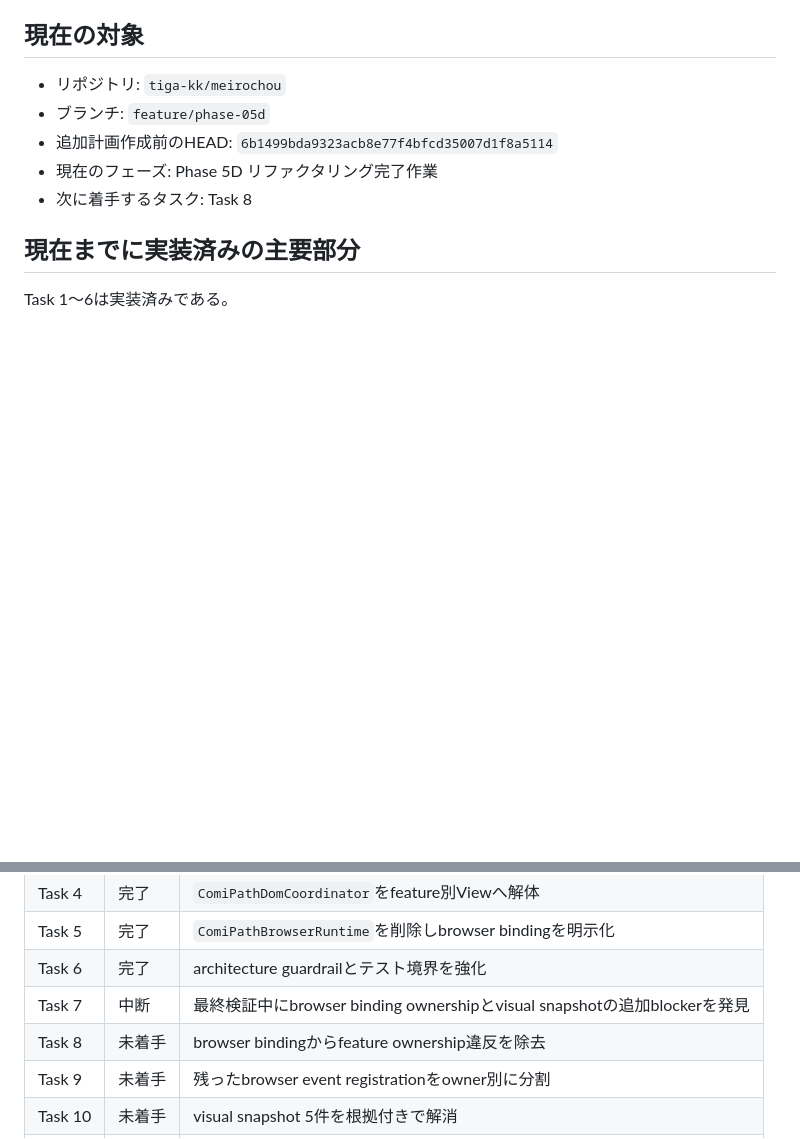
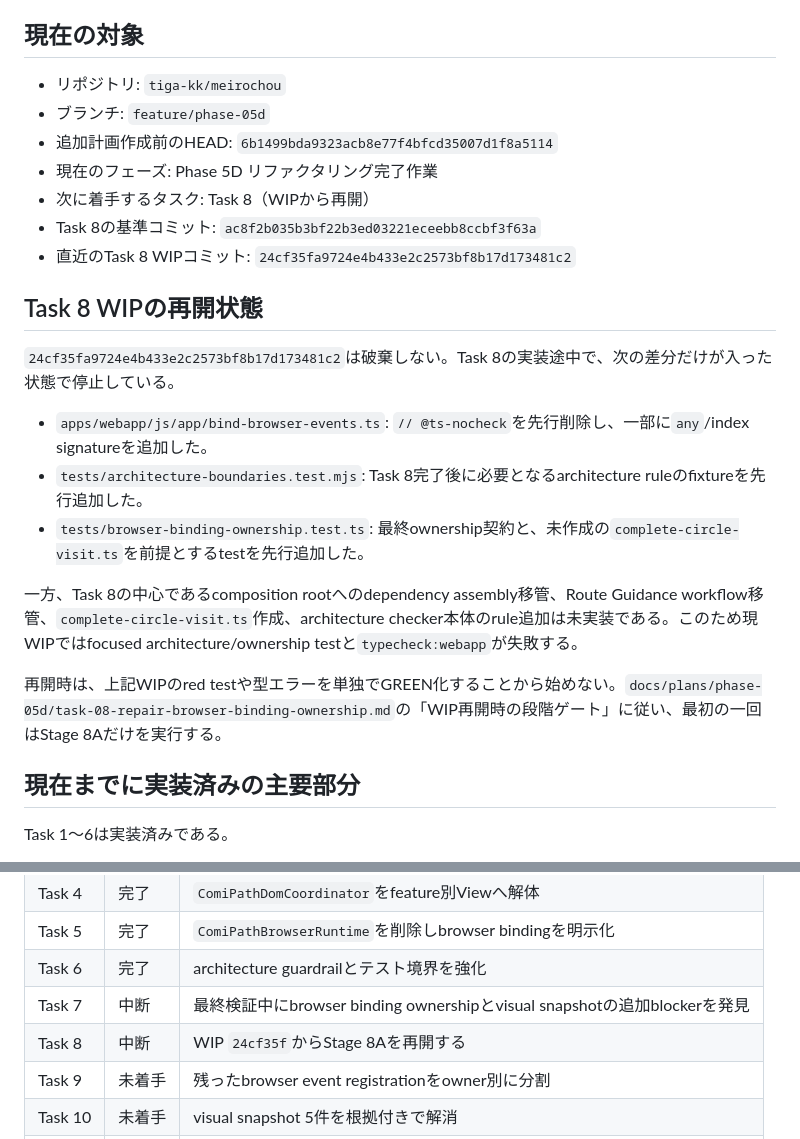
Before and after one commit to tiga-kk/meirochou, a Markdown page: docs/status/progress.md, 2 parts joined by grey strips. GitHub-like rendering; blank space fills up the shorter version.

Commit message:
docs(phase-5d): record task 8 WIP recovery state

```diff
--- a/docs/status/progress.md
+++ b/docs/status/progress.md
@@ -8,7 +8,21 @@
 - ブランチ: `feature/phase-05d`
 - 追加計画作成前のHEAD: `6b1499bda9323acb8e77f4bfcd35007d1f8a5114`
 - 現在のフェーズ: Phase 5D リファクタリング完了作業
-- 次に着手するタスク: Task 8
+- 次に着手するタスク: Task 8（WIPから再開）
+- Task 8の基準コミット: `ac8f2b035b3bf22b3ed03221eceebb8ccbf3f63a`
+- 直近のTask 8 WIPコミット: `24cf35fa9724e4b433e2c2573bf8b17d173481c2`
+
+## Task 8 WIPの再開状態
+
+`24cf35fa9724e4b433e2c2573bf8b17d173481c2`は破棄しない。Task 8の実装途中で、次の差分だけが入った状態で停止している。
+
+- `apps/webapp/js/app/bind-browser-events.ts`: `// @ts-nocheck`を先行削除し、一部に`any`/index signatureを追加した。
+- `tests/architecture-boundaries.test.mjs`: Task 8完了後に必要となるarchitecture ruleのfixtureを先行追加した。
+- `tests/browser-binding-ownership.test.ts`: 最終ownership契約と、未作成の`complete-circle-visit.ts`を前提とするtestを先行追加した。
+
+一方、Task 8の中心であるcomposition rootへのdependency assembly移管、Route Guidance workflow移管、`complete-circle-visit.ts`作成、architecture checker本体のrule追加は未実装である。このため現WIPではfocused architecture/ownership testと`typecheck:webapp`が失敗する。
+
+再開時は、上記WIPのred testや型エラーを単独でGREEN化することから始めない。`docs/plans/phase-05d/task-08-repair-browser-binding-ownership.md`の「WIP再開時の段階ゲート」に従い、最初の一回はStage 8Aだけを実行する。
 
 ## 現在までに実装済みの主要部分
 
@@ -92,7 +106,7 @@ Task 7で得た検証結果は原因調査のbaselineとして利用するが、
 | Task 5 | 完了 | `ComiPathBrowserRuntime`を削除しbrowser bindingを明示化 |
 | Task 6 | 完了 | architecture guardrailとテスト境界を強化 |
 | Task 7 | 中断 | 最終検証中にbrowser binding ownershipとvisual snapshotの追加blockerを発見 |
-| Task 8 | 未着手 | browser bindingからfeature ownership違反を除去 |
+| Task 8 | 中断 | WIP `24cf35f`からStage 8Aを再開する |
 | Task 9 | 未着手 | 残ったbrowser event registrationをowner別に分割 |
 | Task 10 | 未着手 | visual snapshot 5件を根拠付きで解消 |
 | Task 11 | 未着手 | 修正後HEADでPhase 5D全体を再検証 |
```
